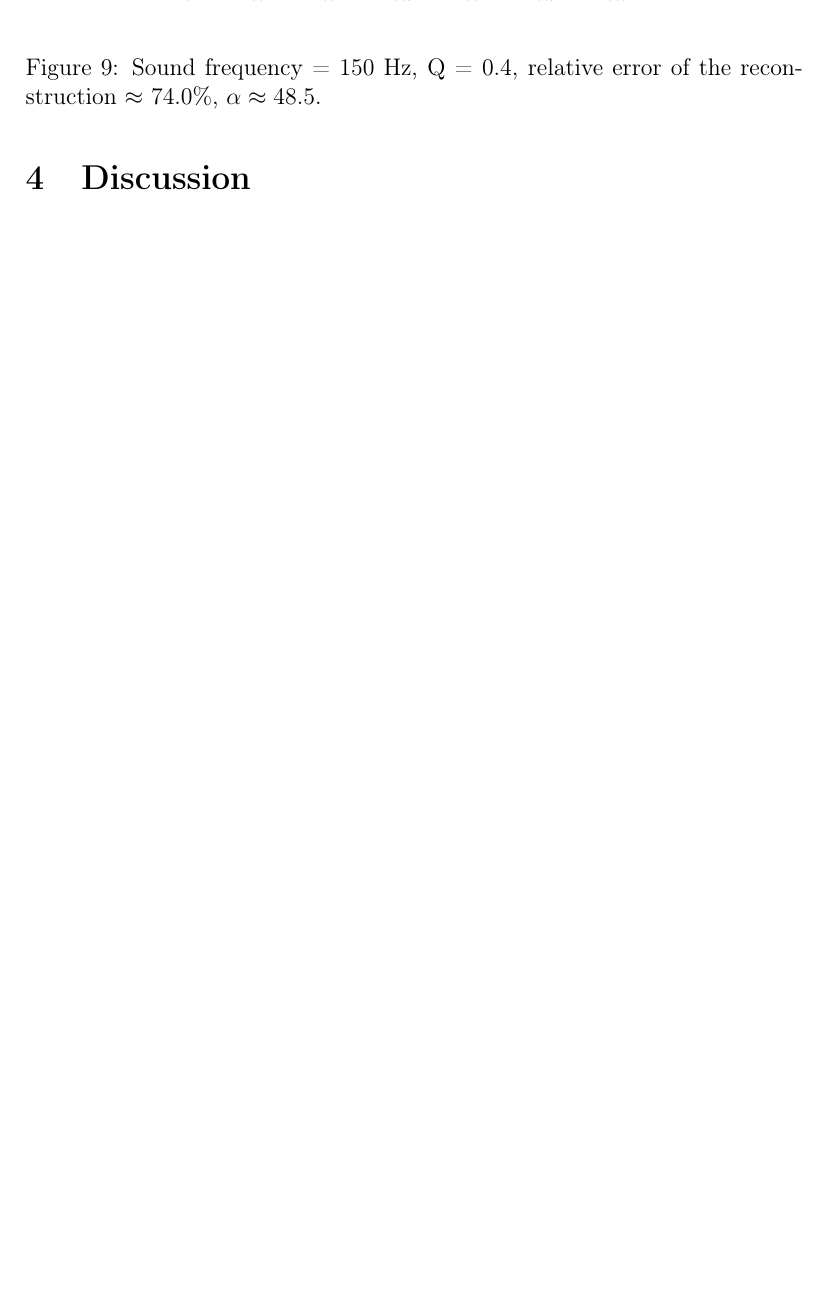
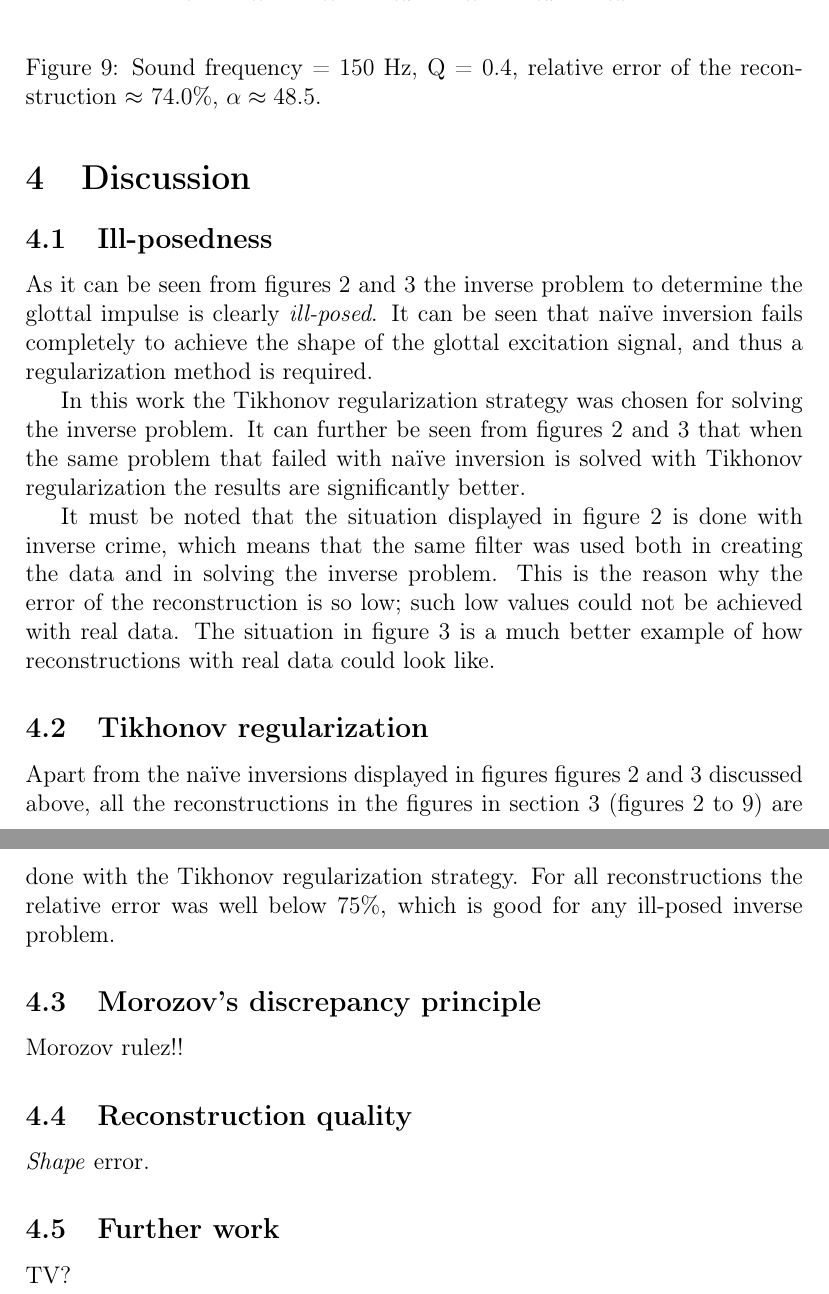
Before and after one commit to lybeck/glottal-inversion, a LaTeX document (report/glottal_inversion_report.tex): part of page 15 of 16 before the commit and two parts of pages 15 and 16 of 17 after it, the two joined at a grey line, cut so that both start at the same text, the shorter picture padded with empty space. Compiled offline with pdfLaTeX.

Commit message:
Started the discussion.

```diff
--- a/report/glottal_inversion_report.tex
+++ b/report/glottal_inversion_report.tex
@@ -8,6 +8,7 @@
 \usepackage{graphicx, float}
 \usepackage{enumerate}
 \usepackage{bm}
+\usepackage[noabbrev]{cleveref}
 \DeclareMathOperator*{\argmin}{\arg\!\min}
 
 \newcommand{\R}{{\mathbb R}}
@@ -386,8 +394,36 @@ Since the number of (a priori known) variables is quite high a large amount of d
 
 
 %----------------------Discussion---------------------
-\section{Discussion}\label{sec:discussion}
+\section{Discussion}
+\label{sec:discussion}
 
+\subsection{Ill-posedness}
+
+As it can be seen from figures \ref{fig:naive-comparison_crime} and \ref{fig:naive-comparison_nocrime} the inverse problem to determine the glottal impulse is clearly \emph{ill-posed}. It can be seen that naïve inversion fails completely to achieve the shape of the glottal excitation signal, and thus a regularization method is required.
+
+In this work the Tikhonov regularization strategy was chosen for solving the inverse problem. It can further be seen from figures \ref{fig:naive-comparison_crime} and \ref{fig:naive-comparison_nocrime} that when the same problem that failed with naïve inversion is solved with Tikhonov regularization the results are significantly better.
+
+It must be noted that the situation displayed in figure \ref{fig:naive-comparison_crime} is done with inverse crime, which means that the same filter was used both in creating the data and in solving the inverse problem. This is the reason why the error of the reconstruction is so low; such low values could not be achieved with real data. The situation in figure \ref{fig:naive-comparison_nocrime} is a much better example of how reconstructions with real data could look like.
+
+\subsection{Tikhonov regularization}
+
+Apart from the naïve inversions displayed in figures \cref{fig:naive-comparison_crime,fig:naive-comparison_nocrime} discussed above, all the reconstructions in the figures in \cref{sec:results} (\crefrange{fig:naive-comparison_crime}{fig:tik-5}) are done with the Tikhonov regularization strategy. For all reconstructions the relative error was well below $75 \%$, which is good for any ill-posed inverse problem.
+
+\subsection{Morozov's discrepancy principle}
+
+Morozov rulez!!
+
+\subsection{Reconstruction quality}
+
+\emph{Shape} error.
+
+\subsection{Further work}
+
+TV?
+
+
+
+%----------------------References---------------------
 \newpage
 \begin{thebibliography}{9}
 
```
Also changed, not shown: report/glottal_inversion_report.tex (19 more changed lines).
